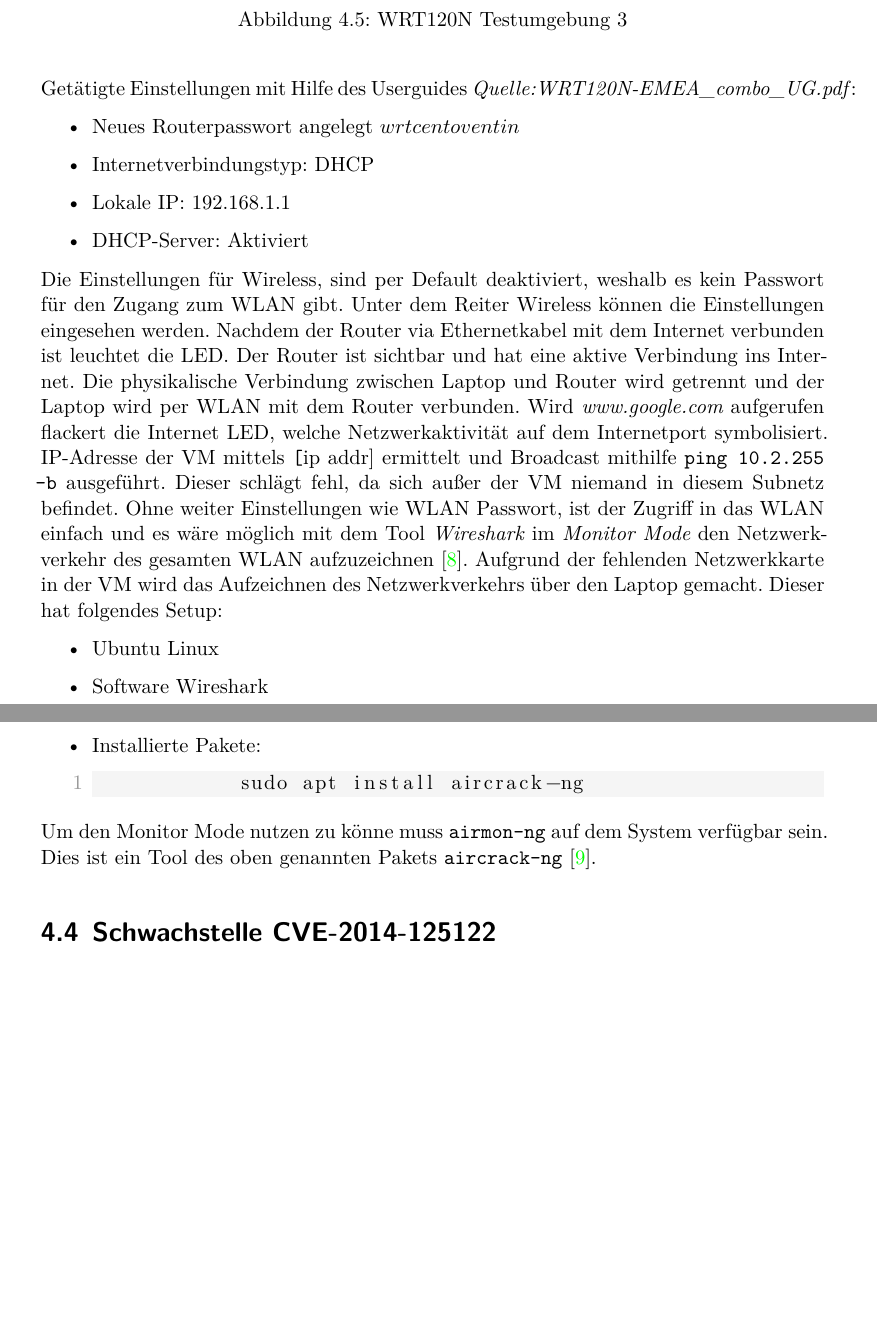
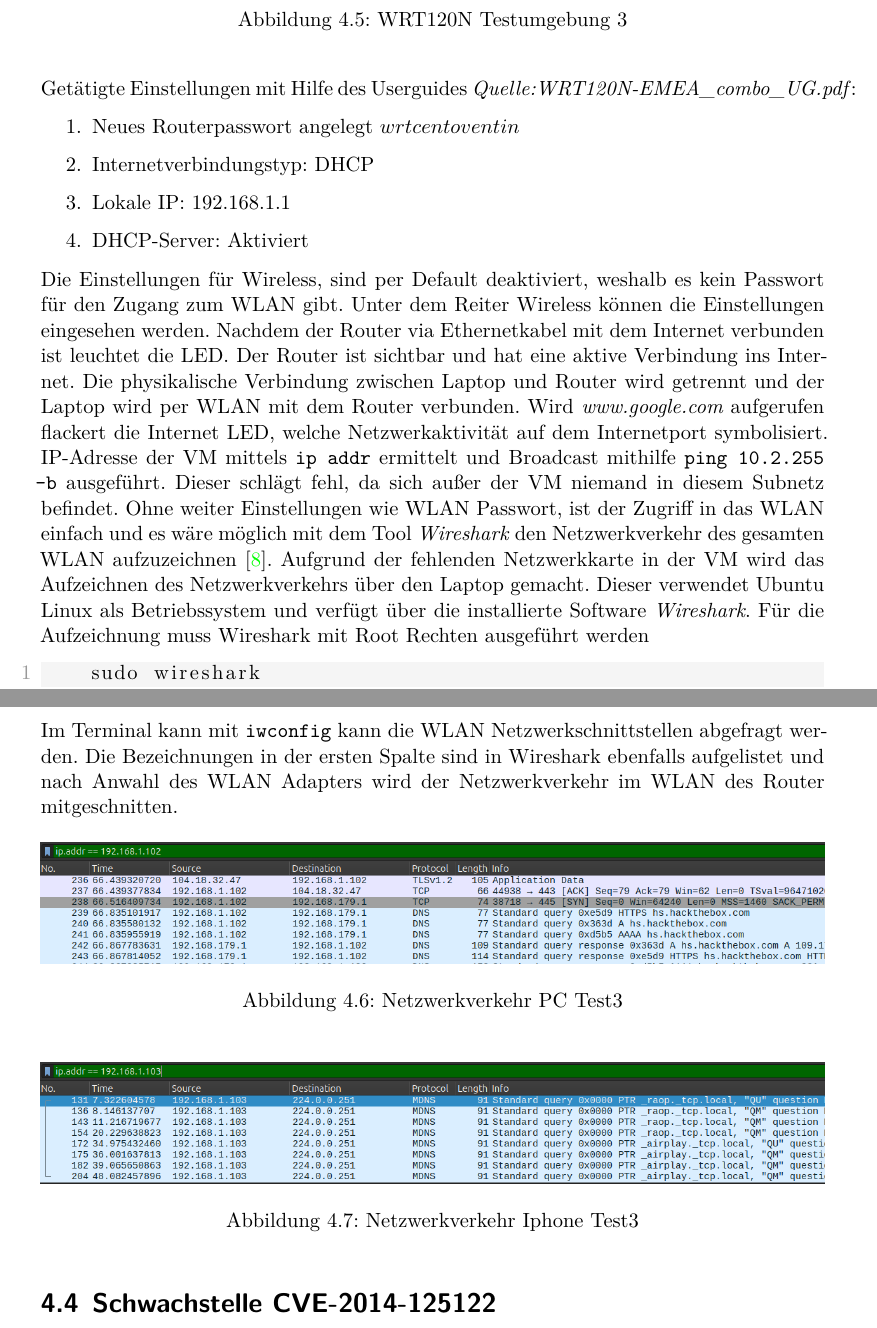
Before and after one commit to JJFresh007/router-schwachstellen_rejo, a LaTeX document (Ausarbeitung.tex): two parts of pages 31 and 32 of 39, joined at a grey line, cut so that both start at the same text, the shorter picture padded with empty space. Compiled offline with XeLaTeX.

Commit message:
collect networktraffic wireshark test 3 - linksys access to wlan without password

```diff
--- a/Ausarbeitung.tex
+++ b/Ausarbeitung.tex
@@ -963,12 +963,12 @@
 		\caption{WRT120N Testumgebung 3}
 	\end{figure}
 	Getätigte Einstellungen mit Hilfe des Userguides \emph{Quelle:WRT120N-EMEA\_combo\_UG.pdf}:
-	\begin{itemize}
-		\item{Neues Routerpasswort angelegt $wrtcentoventin$}
-		\item{Internetverbindungstyp: DHCP}
-		\item{Lokale IP: 192.168.1.1}
-		\item{DHCP-Server: Aktiviert}
-	\end{itemize}
+	\begin{enumerate}
+		\item Neues Routerpasswort angelegt $wrtcentoventin$
+		\item Internetverbindungstyp: DHCP
+		\item Lokale IP: 192.168.1.1
+		\item DHCP-Server: Aktiviert
+	\end{enumerate}
 	Die Einstellungen für Wireless, sind per Default deaktiviert, weshalb es kein
 	Passwort für den Zugang zum WLAN gibt. Unter dem Reiter Wireless können die
 	Einstellungen eingesehen werden. Nachdem der Router via Ethernetkabel mit
@@ -977,25 +977,35 @@
 	Laptop und Router wird getrennt und der Laptop wird per WLAN mit dem Router
 	verbunden. Wird \emph{www.google.com} aufgerufen flackert die Internet LED,
 	welche Netzwerkaktivität auf dem Internetport symbolisiert.
-	IP-Adresse der VM mittels \texttt[ip addr] ermittelt und Broadcast mithilfe
+	IP-Adresse der VM mittels \texttt{ip addr} ermittelt und Broadcast mithilfe
 	\texttt{ping 10.2.255 -b} ausgeführt. Dieser schlägt fehl, da sich außer
 	der VM niemand in diesem Subnetz befindet. Ohne weiter Einstellungen wie
 	WLAN Passwort, ist der Zugriff in das WLAN einfach und es wäre möglich
-	mit dem Tool \emph{Wireshark} im \emph{Monitor Mode} den Netzwerkverkehr
-	des gesamten WLAN aufzuzeichnen \cite{capturesetupwlanwireshark}. Aufgrund
-	der fehlenden Netzwerkkarte in der VM wird das Aufzeichnen des Netzwerkverkehrs
-	über den Laptop gemacht. Dieser hat folgendes Setup:
-	\begin{itemize}
-		\item{Ubuntu Linux}
-		\item{Software Wireshark}
-		\item{Installierte Pakete:
-		\begin{lstlisting}[language=bash]
-			sudo apt install aircrack-ng
-		\end{lstlisting} }
-	\end{itemize}
-	Um den Monitor Mode nutzen zu könne muss \texttt{airmon-ng} auf dem System
-	verfügbar sein. Dies ist ein Tool des oben genannten Pakets \texttt{aircrack-ng}
-	\cite{airmonngaircrackng}.
+	mit dem Tool \emph{Wireshark} den Netzwerkverkehr des gesamten WLAN
+	aufzuzeichnen \cite{capturesetupwlanwireshark}. Aufgrund der fehlenden
+	Netzwerkkarte in der VM wird das Aufzeichnen des Netzwerkverkehrs
+	über den Laptop gemacht. Dieser verwendet Ubuntu Linux als Betriebssystem
+	und verfügt über die installierte Software \emph{Wireshark}.
+	Für die Aufzeichnung muss Wireshark mit Root Rechten ausgeführt werden
+	\begin{lstlisting}[language=bash]
+	sudo wireshark
+	\end{lstlisting}
+	Im Terminal kann mit \texttt{iwconfig} kann die WLAN Netzwerkschnittstellen
+	abgefragt werden. Die Bezeichnungen in der ersten Spalte sind in Wireshark
+	ebenfalls aufgelistet und nach Anwahl des WLAN Adapters wird der
+	Netzwerkverkehr im WLAN des Router mitgeschnitten.
+	\begin{figure}[H]
+		\centering
+		\includegraphics[width=\textwidth]{img/nwtraffic_laptop_t3.png}
+		\caption{Netzwerkverkehr PC Test3}
+		\label{fig:nwtraff_pc_t3}
+	\end{figure}
+	\begin{figure}[H]
+		\centering
+		\includegraphics[width=\textwidth]{img/nwtraffic_iphone_t3.png}
+		\caption{Netzwerkverkehr Iphone Test3}
+		\label{fig:nwtraff_iphone_t3}
+	\end{figure}
 
 
 	\section{Schwachstelle CVE-2014-125122}
```
Also changed, not shown: Literatur.bib (+10 -0 lines), Ausarbeitung.bbl, img/ip_laptop_t3.png (added), img/iphone_ipaddr_linksys_t3.png (added), img/iphone_linksys_connected_t3.png (added), img/nwtraffic_iphone_t3.png (added), img/nwtraffic_laptop_t3.png (added), 1 other file.
